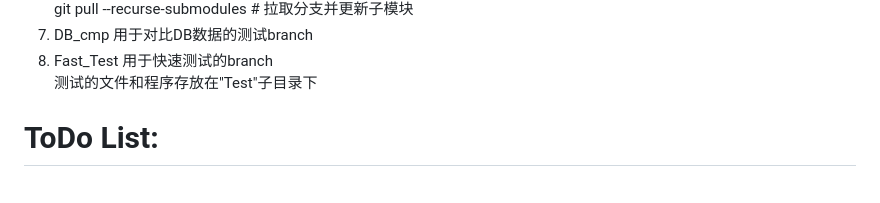
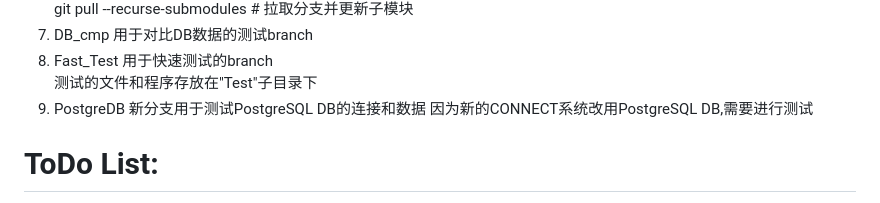
Before and after one commit to MackeyABB/Flask_CONNECT_DB, a Markdown page: README.MD, the part around the change. GitHub-like rendering.

Commit message:
new:新分支用于测试PostgreSQL DB的连接和数据

```diff
--- a/README.MD
+++ b/README.MD
@@ -61,7 +61,9 @@
 8. Fast_Test
    用于快速测试的branch
    测试的文件和程序存放在"Test"子目录下
-
+9. PostgreDB
+   新分支用于测试PostgreSQL DB的连接和数据
+   因为新的CONNECT系统改用PostgreSQL DB,需要进行测试
 
 # ToDo List:
 1. 显示窗口有点难看，需要使用CCS进行润色 (Done)
```
